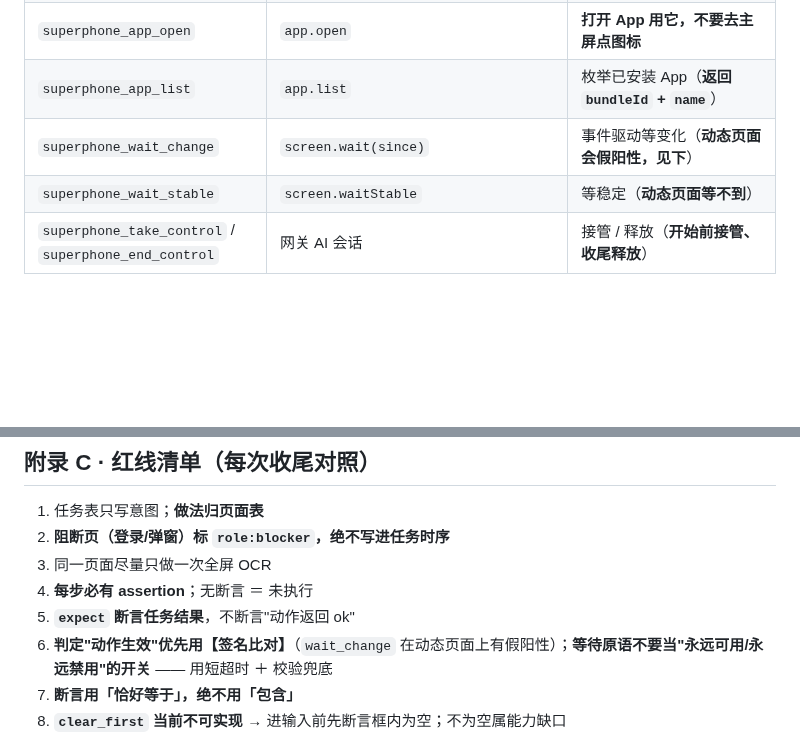
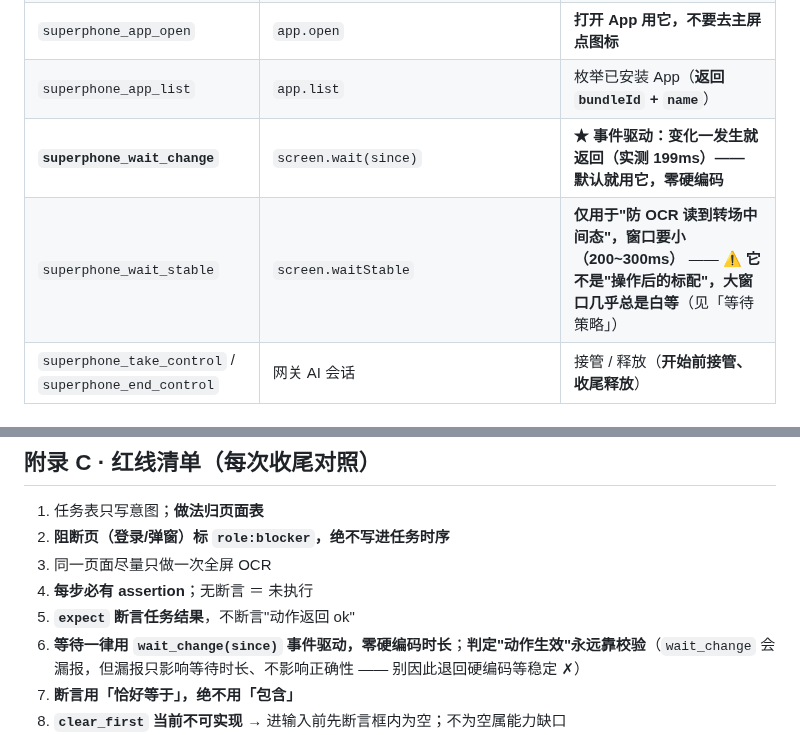
Before and after one commit to 78725449/SuperPhone, a Markdown page: skills/superphone-device/SKILL.md, 2 parts joined by grey strips. GitHub-like rendering; blank space fills up the shorter version.

```diff
--- a/skills/superphone-device/SKILL.md
+++ b/skills/superphone-device/SKILL.md
@@ -32,8 +32,8 @@ description: SuperPhone 设备操作手册（AI 操作层）。当需要通过 D
 | `superphone_type` | **`type.paste`** | 输入文字走剪贴板粘贴 —— 支持中文/emoji。**不要去点键盘** |
 | `superphone_app_open` | `app.open` | **打开 App 用它，不要去主屏点图标** |
 | `superphone_app_list` | `app.list` | 枚举已安装 App（**返回 `bundleId` + `name`**）|
-| `superphone_wait_change` | `screen.wait(since)` | 事件驱动等变化（**动态页面会假阳性，见下**）|
-| `superphone_wait_stable` | `screen.waitStable` | 等稳定（**动态页面等不到**）|
+| **`superphone_wait_change`** | `screen.wait(since)` | **★ 事件驱动：变化一发生就返回（实测 199ms）—— 默认就用它，零硬编码** |
+| `superphone_wait_stable` | `screen.waitStable` | **仅用于"防 OCR 读到转场中间态"，窗口要小（200~300ms）** —— ⚠️ **它不是"操作后的标配"，大窗口几乎总是白等**（见「等待策略」）|
 | `superphone_take_control` / `superphone_end_control` | 网关 AI 会话 | 接管 / 释放（**开始前接管、收尾释放**）|
 
 #### ❌ 设备其实具备、但**工具面没暴露** —— 你做不到，别试
@@ -409,7 +448,7 @@ description: SuperPhone 设备操作手册（AI 操作层）。当需要通过 D
 3. 同一页面尽量只做一次全屏 OCR
 4. **每步必有 assertion**；无断言 ＝ 未执行
 5. **`expect` 断言任务结果**，不断言"动作返回 ok"
-6. **判定"动作生效"优先用【签名比对】**（`wait_change` 在动态页面上有假阳性）；**等待原语不要当"永远可用/永远禁用"的开关** —— 用短超时 ＋ 校验兜底
+6. **等待一律用 `wait_change(since)` 事件驱动，零硬编码时长**；**判定"动作生效"永远靠校验**（`wait_change` 会漏报，但漏报只影响等待时长、不影响正确性 —— 别因此退回硬编码等稳定 ✗）
 7. **断言用「恰好等于」，绝不用「包含」**
 8. **`clear_first` 当前不可实现** → 进输入前先断言框内为空；不为空属能力缺口
 9. 降级链顺序固定，不跳级、不提前接管
```
Also changed, not shown: other parts of skills/superphone-device/SKILL.md (+40 -1 lines).
